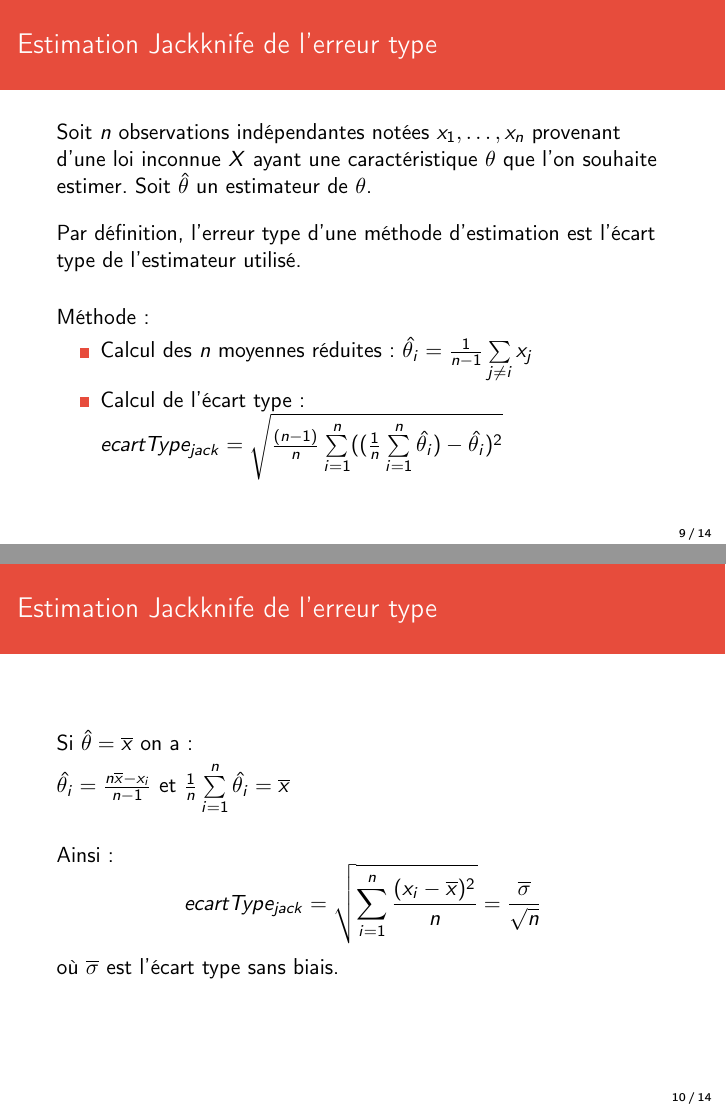
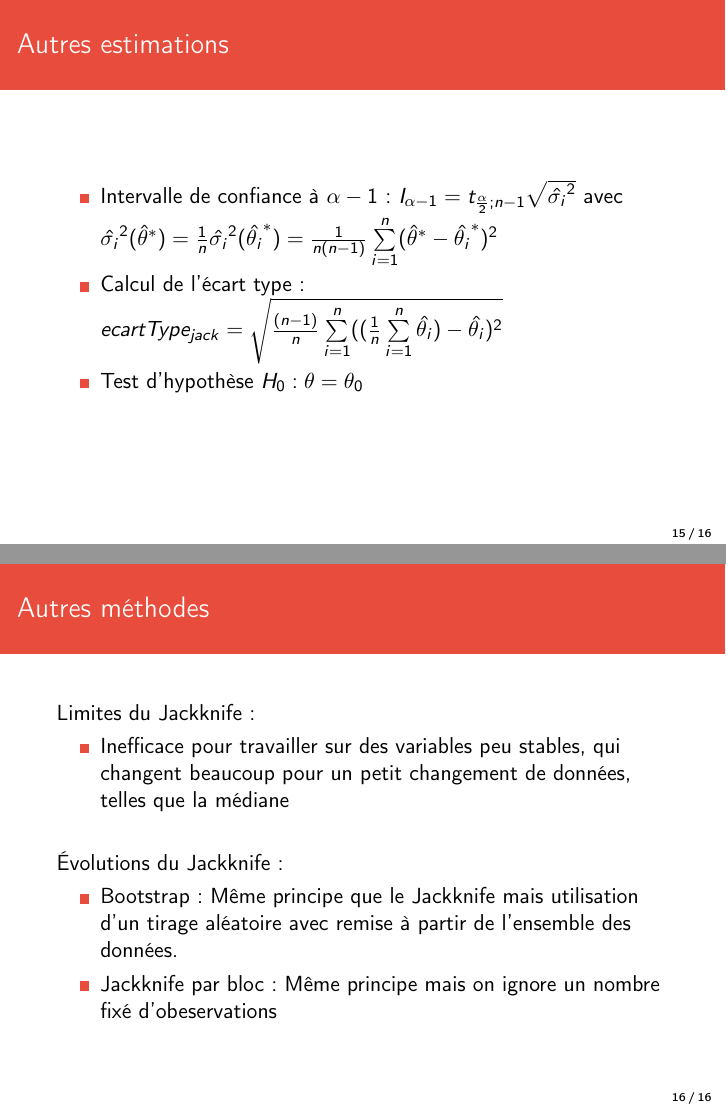
Before and after one commit to AntoineAugusti/jackknife, LaTeX slides (soutenance/soutenance.tex): pages 9 and 10 of 14 before the commit and pages 15 and 16 of 16 after it, joined at a grey line. Compiled offline with pdfLaTeX.

Commit message:
Autres applications dans la soutenance

```diff
--- a/soutenance/soutenance.tex
+++ b/soutenance/soutenance.tex
@@ -123,7 +123,7 @@
 
 	% //////////////////////////////// %
 	% /// Estimation Jackknife ////// %
-	\section{Estimation Jackknife}
+	\section{Application au biais}
 
 		%%
 		%%% Estimation Jackknife du biais
@@ -136,7 +136,7 @@
 			\vspace{15px}
 			Méthode :
 			\begin{itemize}
-				\item Calcul des $n$ moyennes réduites : $\hat{\theta_i} = \frac{1}{n - 1}\sum\limits_{j \neq i } x_j$
+				\item Calcul des $n$ estimateurs sur l'échantillon privé d'une observation $x_i$ : $\hat{\theta_i} = f(x_1,...x_{i-1},x_{i+1},...x_n)$
 				\item Calcul du biais : $biais_{jack} = (n - 1)((\frac{1}{n} \sum\limits_{i=1}^n \hat{\theta_i}) - \hat{\theta})$
 			\end{itemize}
 
@@ -155,20 +155,13 @@
 			\[biais_{jack} = \frac{-\hat{\sigma^2}}{n} \]
 		\end{frame}
 
-
 		%%
-		%%% Estimation Jackknife de l'erreur type
+		%%% Estimation Jackknife du biais
 		%%
-		\subsection{Estimation Jackknife de l'erreur type}
+		\subsection{Réduction du biais}
 		\begin{frame}
-			\frametitle{Estimation Jackknife de l'erreur type}
-			Soit $n$ observations indépendantes notées $x_1, \dots, x_n$ provenant d'une loi inconnue $X$ ayant une caractéristique $\theta$ que l'on souhaite estimer. Soit $\hat{\theta}$ un estimateur de $\theta$.
-
-			\vspace{10px}
-			Par définition, l'erreur type d'une méthode d'estimation est l'écart type de l'estimateur utilisé.
-
+			\frametitle{Réduction du biais}
+			Après avoir calculé le biais, on peut chercher à le réduire en calculant l'estimateur Jackknife.
 			\vspace{15px}
 			Méthode :
 			\begin{itemize}
-				\item Calcul des $n$ moyennes réduites : $\hat{\theta_i} = \frac{1}{n - 1}\sum\limits_{j \neq i } x_j$
-				\item Calcul de l'écart type : $ecartType_{jack} = \sqrt{\frac{(n - 1)}{n} \sum\limits_{i=1}^n ((\frac{1}{n} \sum\limits_{i=1}^n \hat{\theta_i}) - \hat{\theta_i})^2}$
@@ -176,23 +174,10 @@
 
 
-		\end{frame}
 
-		\begin{frame}
-			\frametitle{Estimation Jackknife de l'erreur type}
-			Si $\hat{\theta} = \overline{x}$ on a :\\
-
-			\vspace{5px}
-			$\hat{\theta_i} = \frac{n\overline{x} - x_i}{n - 1}$ et $\frac{1}{n} \sum\limits_{i=1}^n \hat{\theta_i} = \overline{x}$\\
-
-			\vspace{15px}
-			Ainsi :
-			\[ecartType_{jack} = \sqrt{\sum\limits_{i=1}^n \frac{(x_i - \overline{x})^2}{n}} = \frac{\overline{\sigma}}{\sqrt{n}}\]
-			où $\overline{\sigma}$ est l'écart type sans biais.
-		\end{frame}
 
 	% ///////////////////////////////////// %
 	% /// Évaluation de la stabilité ////// %
-	\section{Évaluation de la stabilité}
+	\section{Application à l'évaluation de la stabilité}
 
 		%%
 		%%% Approche intuitive
@@ -261,5 +246,54 @@
 				\item pas de procédure de décision standardisée
 			\end{itemize}
 		\end{frame}
+
+
+		\section{Autres applications}
+		%%
+		%%% Autres estimations
+		%%
+		\subsection{Autres estimations}
+		\begin{frame}
+			\frametitle{Autres estimations}
+			\begin{itemize}
+				\item Intervalle de confiance à $\alpha - 1$ : $I_{\alpha-1} = t_{\frac{\alpha}{2};n-1}\sqrt{\hat{\sigma_i}^2}$ avec $\hat{\sigma_i}^2(\hat{\theta}^*) = \frac{1}{n}\hat{\sigma_i}^2(\hat{\theta_i}^*) = \frac{1}{n(n-1)}\sum\limits_{i=1}^n (\hat{\theta}^* - \hat{\theta_i}^*)^2$
+				\item Calcul de l'écart type : $ecartType_{jack} = \sqrt{\frac{(n - 1)}{n} \sum\limits_{i=1}^n ((\frac{1}{n} \sum\limits_{i=1}^n \hat{\theta_i}) - \hat{\theta_i})^2}$
+				\item Test d'hypothèse $H_0 : \theta = \theta_0$
+			\end{itemize}
+		\end{frame}
+
+		%%
+		%%% Autres méthodes
+		%%
+		\subsection{Autres méthodes}
+		\begin{frame}
+			\frametitle{Autres méthodes}
+			Limites du Jackknife :
+			\begin{itemize}
+				\item Inefficace pour travailler sur des variables peu stables, qui changent beaucoup pour un petit changement de données, telles que la médiane
+			\end{itemize}
+			\vspace{15px}
+			Évolutions du Jackknife :
+			\begin{itemize}
+				\item Bootstrap : Même principe que le Jackknife mais utilisation d'un tirage aléatoire avec remise à partir de l'ensemble des données.
+				\item Jackknife par bloc : Même principe mais on ignore un nombre fixé d'obeservations
+			\end{itemize}
+
+		\end{frame}
+
+% 		\begin{frame}
+% 			\frametitle{Estimation Jackknife de l'erreur type}
+% 			Si $\hat{\theta} = \overline{x}$ on a :\\
+%
+% 			\vspace{5px}
+% 			$\hat{\theta_i} = \frac{n\overline{x} - x_i}{n - 1}$ et $\frac{1}{n} \sum\limits_{i=1}^n \hat{\theta_i} = \overline{x}$\\
+%
+% 			\vspace{15px}
+% 			Ainsi :
+% 			\[ecartType_{jack} = \sqrt{\sum\limits_{i=1}^n \frac{(x_i - \overline{x})^2}{n}} = \frac{\overline{\sigma}}{\sqrt{n}}\]
+% 			où $\overline{\sigma}$ est l'écart type sans biais.
+% 		\end{frame}
+
+
 % Fin du document
 \end{document}
```
Also changed, not shown: soutenance/soutenance.tex (5 more changed lines).
